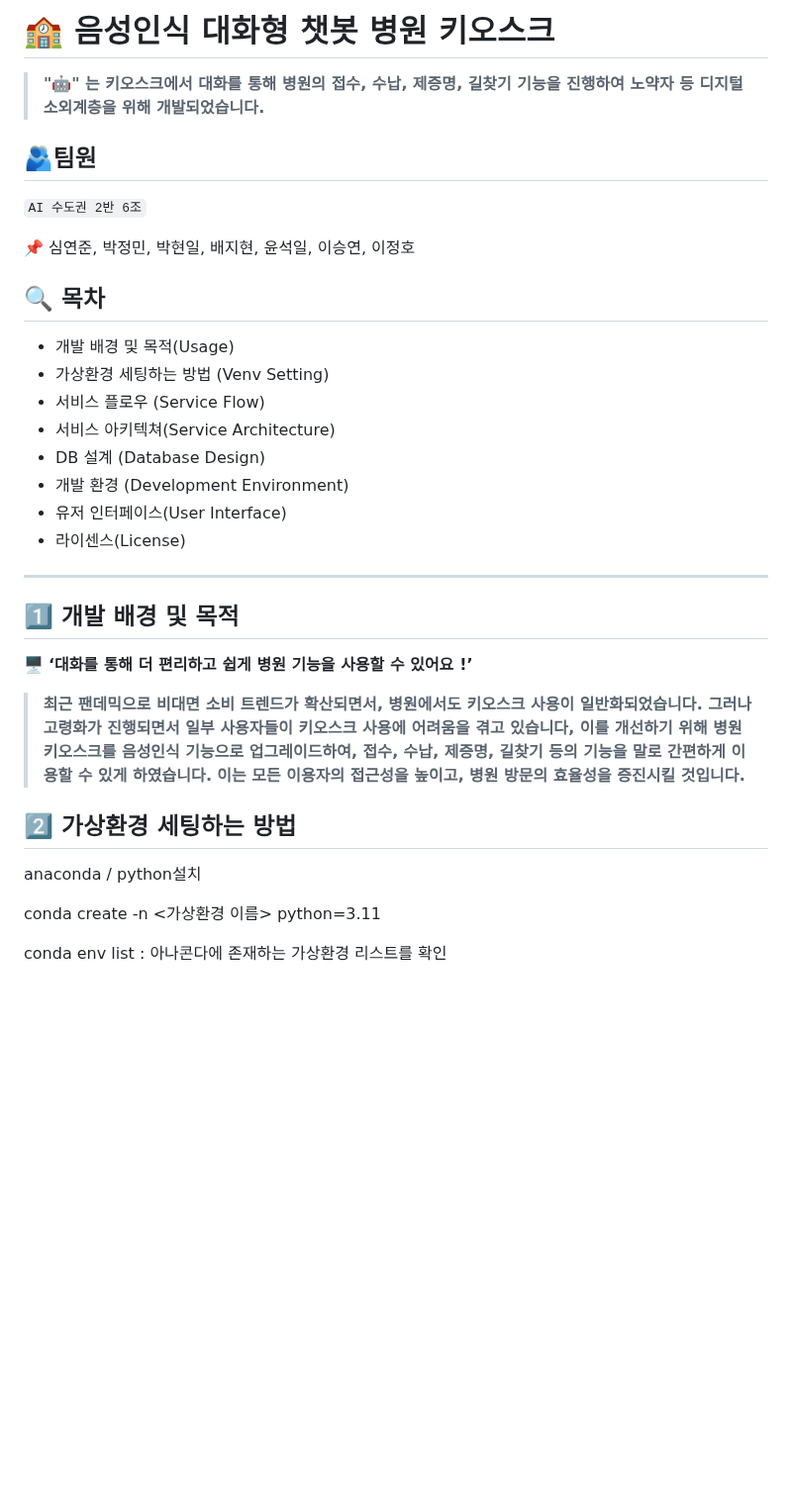
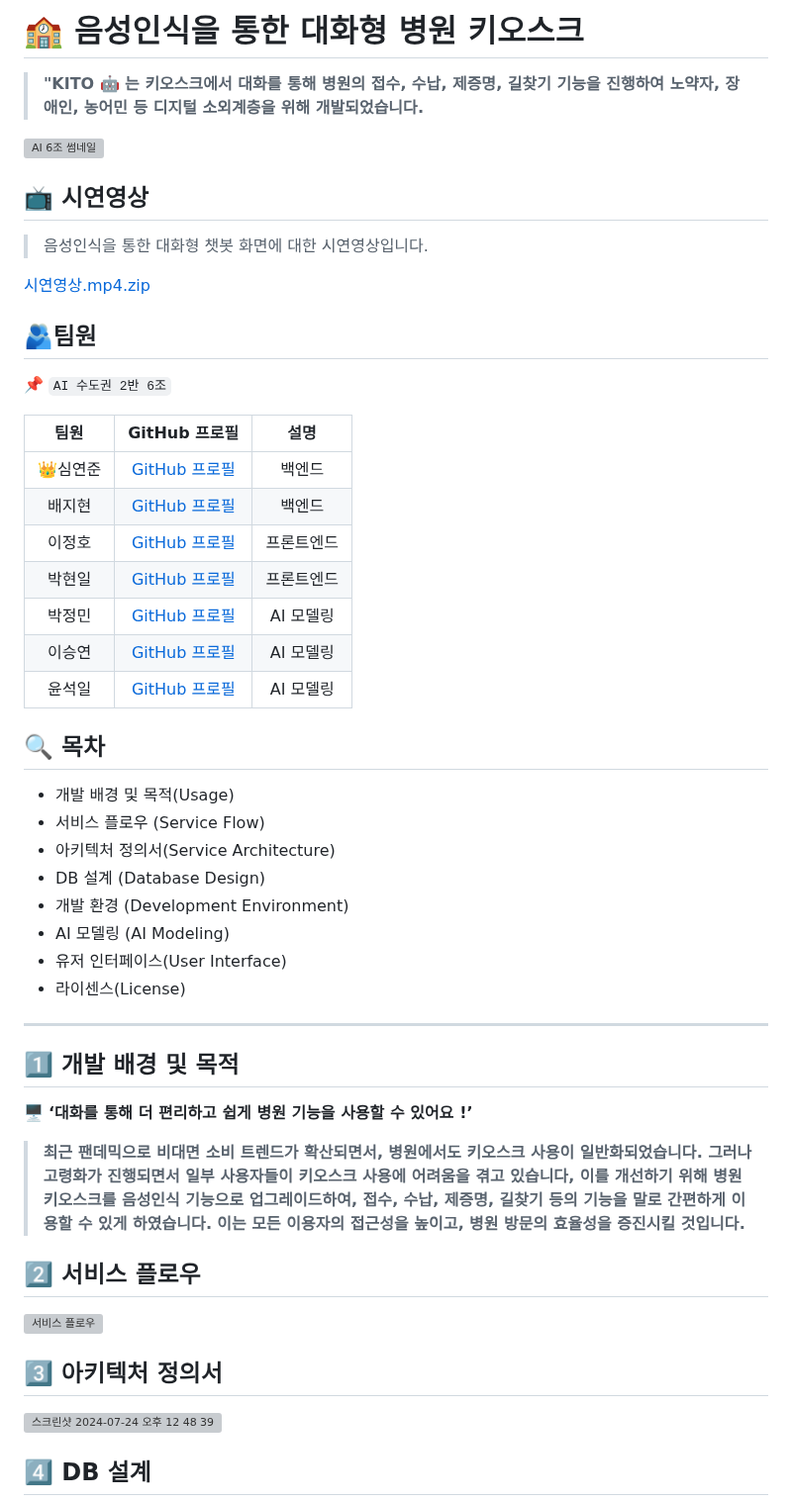
Before and after one commit to park000103/aivle_bigproject_kito, a Markdown page: README.md, the part around one of its changes. Shown at 99% size. GitHub-like rendering; blank space fills up the shorter version; grey boxes are pictures that could not be loaded.

```diff
--- a/README.md
+++ b/README.md
@@ -1,26 +1,40 @@
-# 🏫 음성인식 대화형 챗봇 병원 키오스크
+# 🏫 음성인식을 통한 대화형 병원 키오스크
 
-> **"🤖" 는 키오스크에서 대화를 통해 병원의 접수, 수납, 제증명, 길찾기 기능을 진행하여 노약자 등 디지털 소외계층을 위해 개발되었습니다.**
+> **"KITO 🤖 는 키오스크에서 대화를 통해 병원의 접수, 수납, 제증명, 길찾기 기능을 진행하여 노약자, 장애인, 농어민 등 디지털 소외계층을 위해 개발되었습니다.**
 >
 
+![AI 6조 썸네일](https://github.com/user-attachments/assets/ada1e0d2-1984-4fee-9a21-ec611f1d22cc)
+
+## 📺 시연영상
+> 음성인식을 통한 대화형 챗봇 화면에 대한 시연영상입니다.
+
+
+[시연영상.mp4.zip](https://github.com/user-attachments/files/16398723/mp4.zip)
 
 
 ## 🫂팀원
 
-`AI 수도권 2반 6조`
+📌 `AI 수도권 2반 6조`
 
-📌 심연준, 박정민, 박현일, 배지현, 윤석일, 이승연, 이정호
-
+| 팀원 | GitHub 프로필 | 설명 |
+|:---:|:---:|:---:|
+|👑심연준| [GitHub 프로필]() | 백엔드 |
+| 배지현 | [GitHub 프로필]() | 백엔드 |
+| 이정호 | [GitHub 프로필]() | 프론트엔드 |
+| 박현일 | [GitHub 프로필]() | 프론트엔드 |
+| 박정민 | [GitHub 프로필](https://github.com/park000103) | AI 모델링 |
+| 이승연 | [GitHub 프로필]() | AI 모델링 |
+| 윤석일 | [GitHub 프로필]() | AI 모델링 |
 
 
 ## 🔍 목차
 
 - 개발 배경 및 목적(Usage)
-- 가상환경 세팅하는 방법 (Venv Setting)
 - 서비스 플로우 (Service Flow)
-- 서비스 아키텍쳐(Service Architecture)
+- 아키텍처 정의서(Service Architecture)
 - DB 설계 (Database Design)
 - 개발 환경 (Development Environment)
+- AI 모델링 (AI Modeling)
 - 유저 인터페이스(User Interface)
 - 라이센스(License)
 
@@ -35,12 +49,13 @@
 >
 
 
+## 2️⃣ **서비스 플로우**
 
-## 2️⃣ **가상환경 세팅하는 방법**
+<img width="639" alt="서비스 플로우" src="https://github.com/user-attachments/assets/81b30621-d8d6-4b91-b6cf-dbba4df7c307">
 
-anaconda / python설치
+## 3️⃣ **아키텍처 정의서**
 
-conda create -n <가상환경 이름> python=3.11
+<img width="896" alt="스크린샷 2024-07-24 오후 12 48 39" src="https://github.com/user-attachments/assets/81281997-e1f2-4bc7-aa59-9d9f83148cce">
 
-conda env list : 아나콘다에 존재하는 가상환경 리스트를 확인
+## 4️⃣ **DB 설계**
 
```
Also changed, not shown: other parts of README.md (+12 -7 lines).
